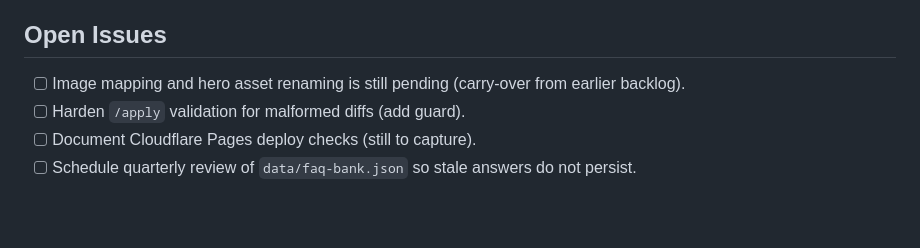
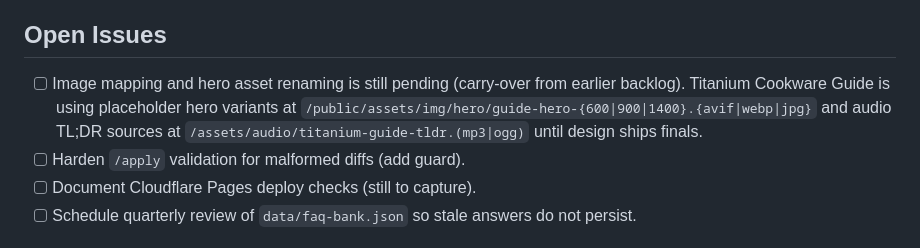
Before and after one commit to wsmith-bit/itstitanium, a Markdown page: docs/OPERATIONS.md, the part around the change. Rendered like a GitHub page; blank space fills up the shorter version.

```diff
--- a/docs/OPERATIONS.md
+++ b/docs/OPERATIONS.md
@@ -38,7 +38,7 @@ This is the single source of truth for ChatOps, playbooks, and decisions.
 - **scripts/json-sanity.js** — used in CI to ensure `data/*.json` and JSON-LD blocks remain valid JSON.
 
 ## Open Issues
-- [ ] Image mapping and hero asset renaming is still pending (carry-over from earlier backlog).
+- [ ] Image mapping and hero asset renaming is still pending (carry-over from earlier backlog). Titanium Cookware Guide is using placeholder hero variants at `/public/assets/img/hero/guide-hero-{600|900|1400}.{avif|webp|jpg}` and audio TL;DR sources at `/assets/audio/titanium-guide-tldr.(mp3|ogg)` until design ships finals.
 - [ ] Harden `/apply` validation for malformed diffs (add guard).
 - [ ] Document Cloudflare Pages deploy checks (still to capture).
 - [ ] Schedule quarterly review of `data/faq-bank.json` so stale answers do not persist.
```
Also changed, not shown: PROGRESS.md (+12 -1 lines).
